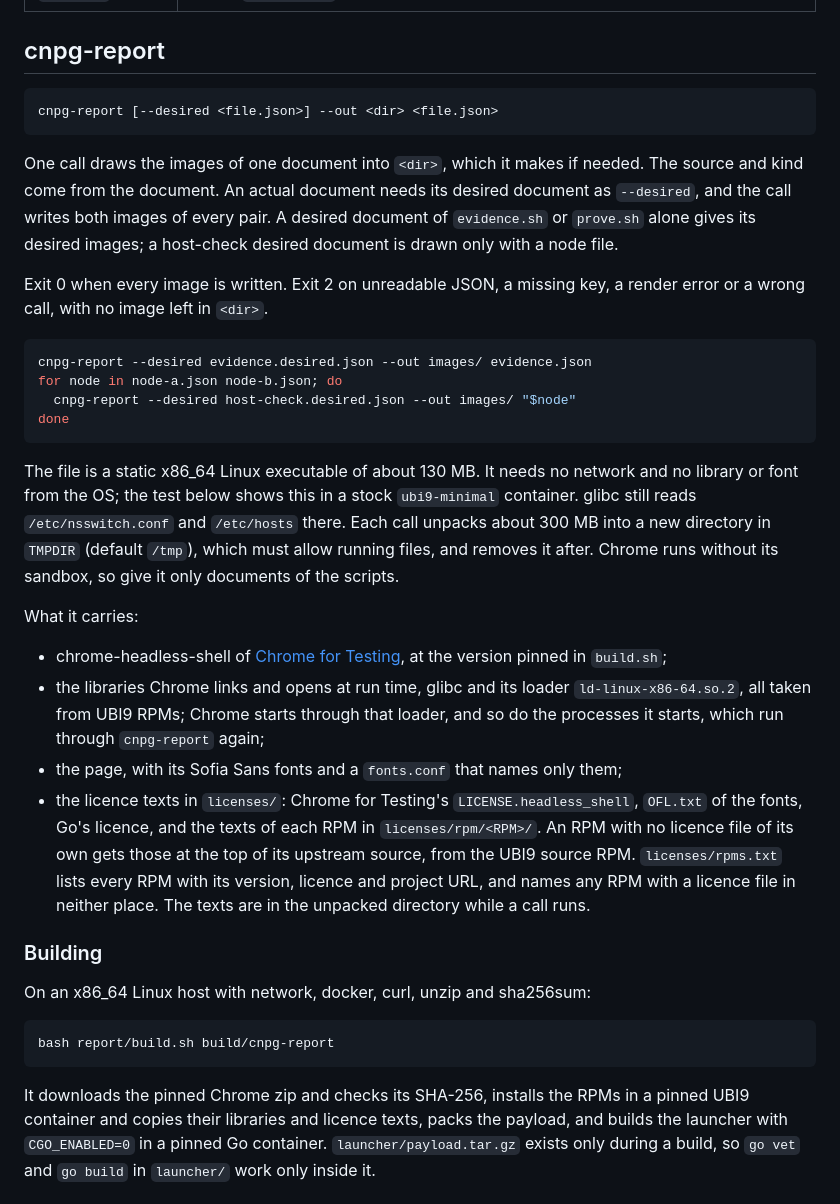
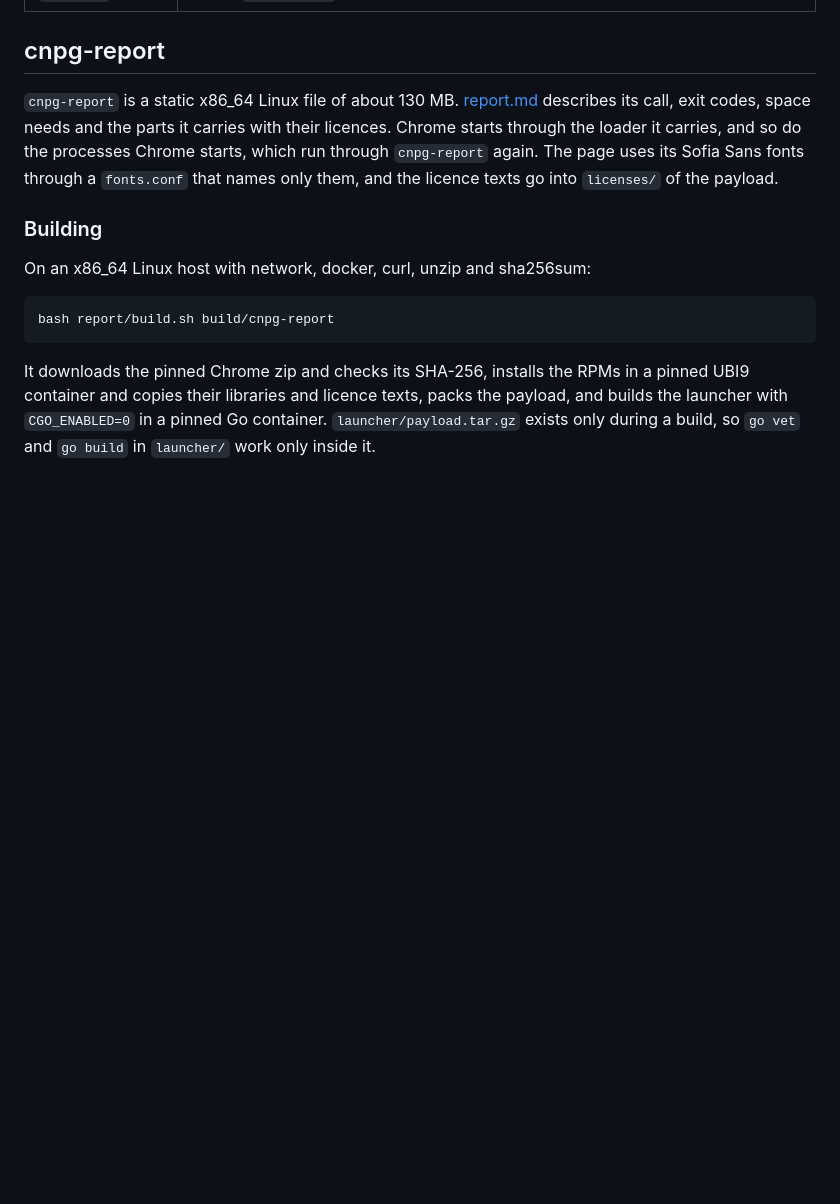
Before and after one commit to djosh34/cnpg-evidence, a Markdown page: report/README.md, the part around the change. GitHub-like rendering; blank space fills up the shorter version.

Commit message:
Answer the review of the cnpg-report doc

````diff
--- a/report/README.md
+++ b/report/README.md
@@ -26,29 +26,7 @@ Each image is one table. A desired image shows the values of a desired document
 
 ## cnpg-report
 
-```
-cnpg-report [--desired <file.json>] --out <dir> <file.json>
-```
-
-One call draws the images of one document into `<dir>`, which it makes if needed. The source and kind come from the document. An actual document needs its desired document as `--desired`, and the call writes both images of every pair. A desired document of `evidence.sh` or `prove.sh` alone gives its desired images; a host-check desired document is drawn only with a node file.
-
-Exit 0 when every image is written. Exit 2 on unreadable JSON, a missing key, a render error or a wrong call, with no image left in `<dir>`.
-
-```bash
-cnpg-report --desired evidence.desired.json --out images/ evidence.json
-for node in node-a.json node-b.json; do
-  cnpg-report --desired host-check.desired.json --out images/ "$node"
-done
-```
-
-The file is a static x86_64 Linux executable of about 130 MB. It needs no network and no library or font from the OS; the test below shows this in a stock `ubi9-minimal` container. glibc still reads `/etc/nsswitch.conf` and `/etc/hosts` there. Each call unpacks about 300 MB into a new directory in `TMPDIR` (default `/tmp`), which must allow running files, and removes it after. Chrome runs without its sandbox, so give it only documents of the scripts.
-
-What it carries:
-
-- chrome-headless-shell of [Chrome for Testing](https://googlechromelabs.github.io/chrome-for-testing/), at the version pinned in `build.sh`;
-- the libraries Chrome links and opens at run time, glibc and its loader `ld-linux-x86-64.so.2`, all taken from UBI9 RPMs; Chrome starts through that loader, and so do the processes it starts, which run through `cnpg-report` again;
-- the page, with its Sofia Sans fonts and a `fonts.conf` that names only them;
-- the licence texts in `licenses/`: Chrome for Testing's `LICENSE.headless_shell`, `OFL.txt` of the fonts, Go's licence, and the texts of each RPM in `licenses/rpm/<RPM>/`. An RPM with no licence file of its own gets those at the top of its upstream source, from the UBI9 source RPM. `licenses/rpms.txt` lists every RPM with its version, licence and project URL, and names any RPM with a licence file in neither place. The texts are in the unpacked directory while a call runs.
+`cnpg-report` is a static x86_64 Linux file of about 130 MB. [report.md](../docs/report.md) describes its call, exit codes, space needs and the parts it carries with their licences. Chrome starts through the loader it carries, and so do the processes Chrome starts, which run through `cnpg-report` again. The page uses its Sofia Sans fonts through a `fonts.conf` that names only them, and the licence texts go into `licenses/` of the payload.
 
 ### Building
 
````
Also changed, not shown: docs/report.md (+26 -15 lines).
